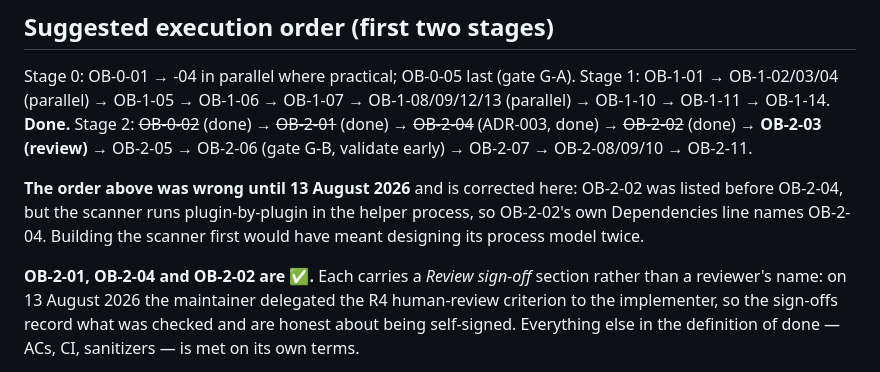
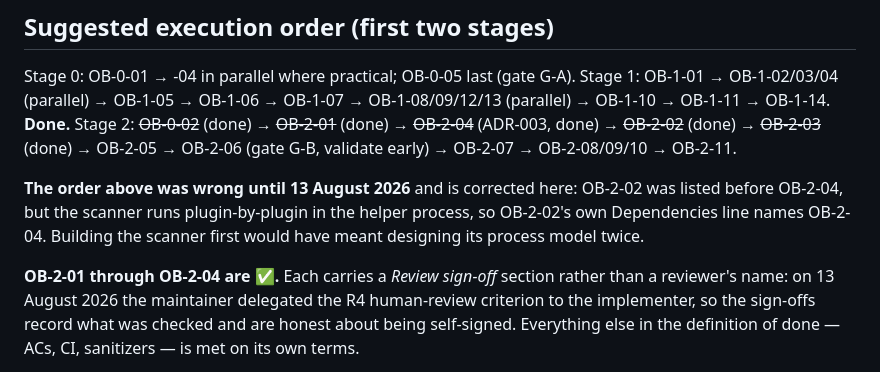
Before and after one commit to spix3l/onebeat, a Markdown page: backlog/README.md, the part around one of its changes. Rendered like a GitHub page.

```diff
--- a/backlog/README.md
+++ b/backlog/README.md
@@ -158,14 +158,14 @@ Flutter, with FR-WSP-02 accepted as *conditional*. Statuses reflect what the
 
 Stage 0: OB-0-01 → -04 in parallel where practical; OB-0-05 last (gate G-A).
 Stage 1: OB-1-01 → OB-1-02/03/04 (parallel) → OB-1-05 → OB-1-06 → OB-1-07 → OB-1-08/09/12/13 (parallel) → OB-1-10 → OB-1-11 → OB-1-14. **Done.**
-Stage 2: ~~OB-0-02~~ (done) → ~~OB-2-01~~ (done) → ~~OB-2-04~~ (ADR-003, done) → ~~OB-2-02~~ (done) → **OB-2-03 (review)** → OB-2-05 → OB-2-06 (gate G-B, validate early) → OB-2-07 → OB-2-08/09/10 → OB-2-11.
+Stage 2: ~~OB-0-02~~ (done) → ~~OB-2-01~~ (done) → ~~OB-2-04~~ (ADR-003, done) → ~~OB-2-02~~ (done) → ~~OB-2-03~~ (done) → OB-2-05 → OB-2-06 (gate G-B, validate early) → OB-2-07 → OB-2-08/09/10 → OB-2-11.
 
 **The order above was wrong until 13 August 2026** and is corrected here:
 OB-2-02 was listed before OB-2-04, but the scanner runs plugin-by-plugin in the
 helper process, so OB-2-02's own Dependencies line names OB-2-04. Building the
 scanner first would have meant designing its process model twice.
 
-**OB-2-01, OB-2-04 and OB-2-02 are ✅.** Each carries a *Review sign-off* section rather
+**OB-2-01 through OB-2-04 are ✅.** Each carries a *Review sign-off* section rather
 than a reviewer's name: on 13 August 2026 the maintainer delegated the R4
 human-review criterion to the implementer, so the sign-offs record what was
 checked and are honest about being self-signed. Everything else in the
```
Also changed, not shown: other parts of backlog/README.md (+1 -1 lines), backlog/stage-2-it-hosts/OB-2-03-scan-crash-quarantine.md (+3 -0 lines).
